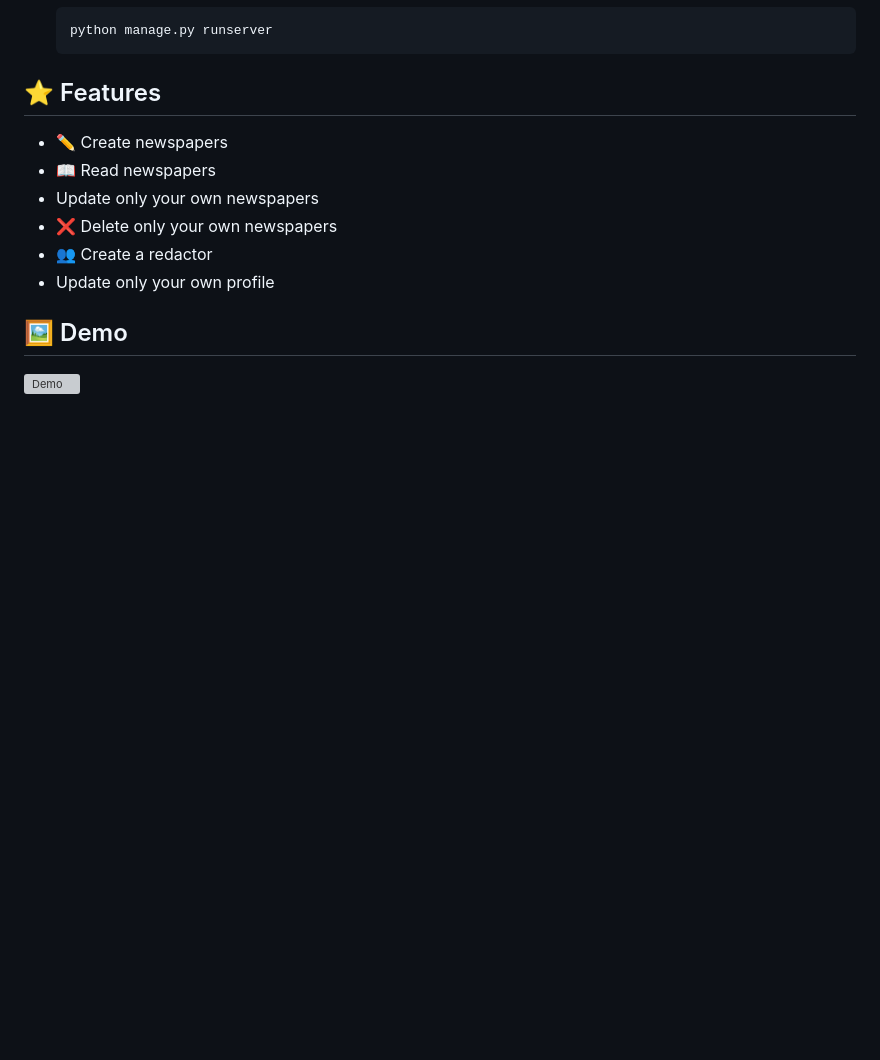
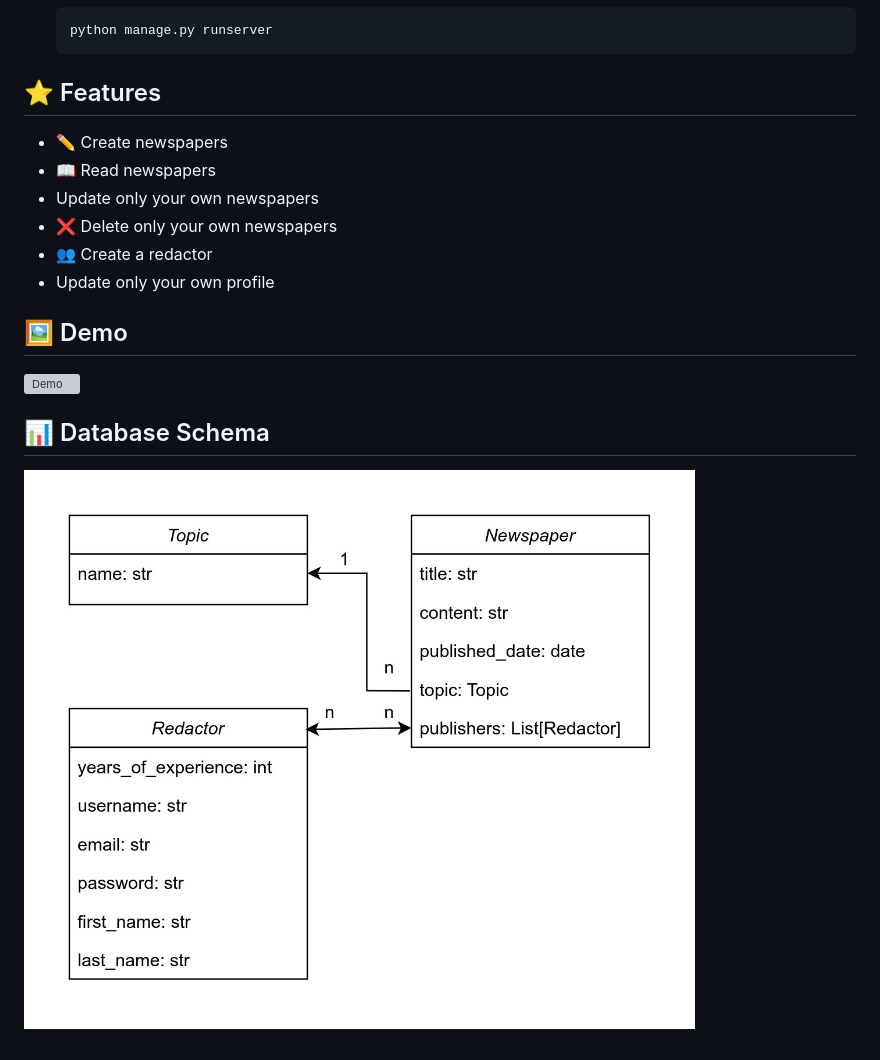
Before and after one commit to 9rosLove/newspaper-agency, a Markdown page: README.md, the part around the change. GitHub-like rendering; pictures changed too: db_schema.jpg (added); blank space fills up the shorter version; grey boxes are pictures that could not be loaded.

Commit message:
add db schema to README.md

```diff
--- a/README.md
+++ b/README.md
@@ -46,3 +46,6 @@ Django project for managing newspapers and redactors.
 
 ## 🖼️ Demo
 ![Demo](demo.png)
+
+## 📊 Database Schema
+![DB Schema](db_schema.jpg)
```
